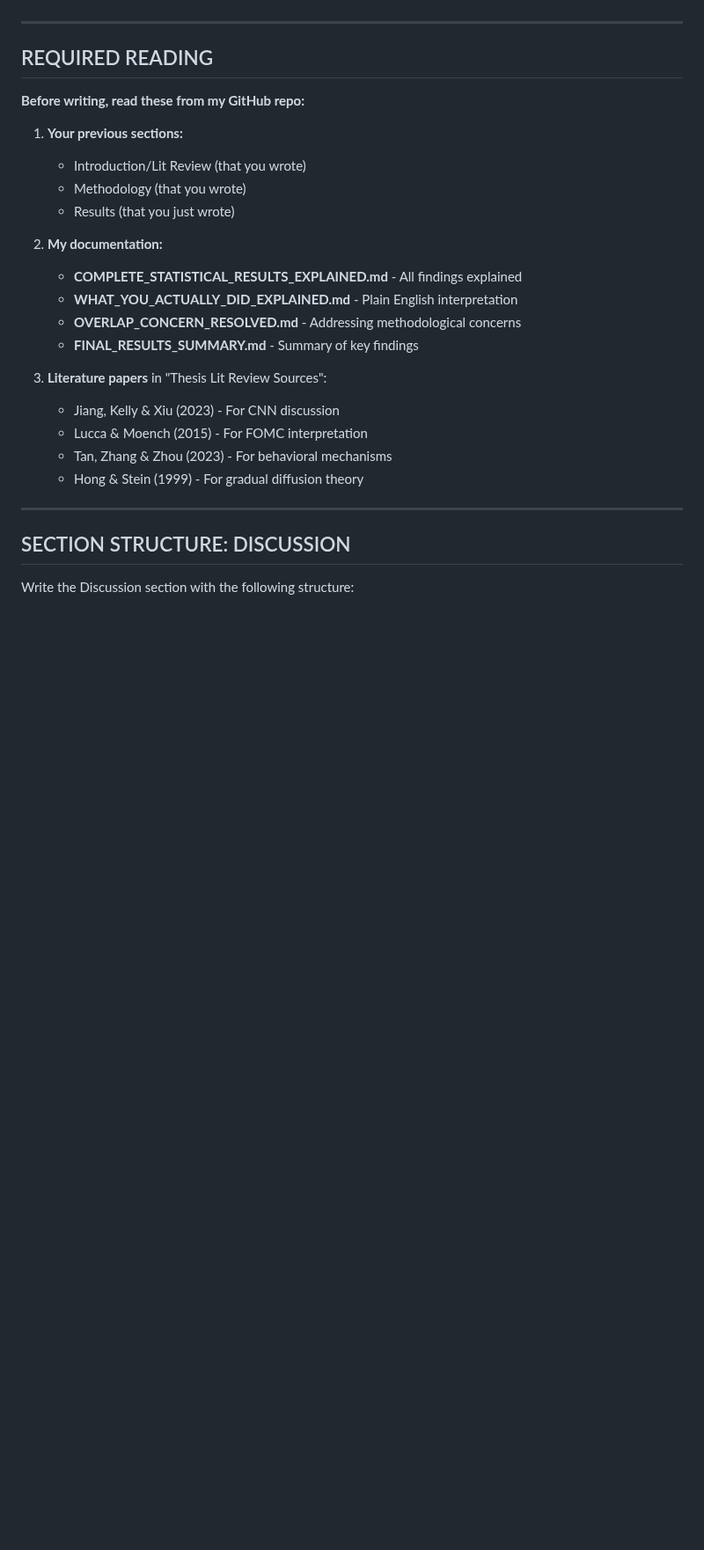
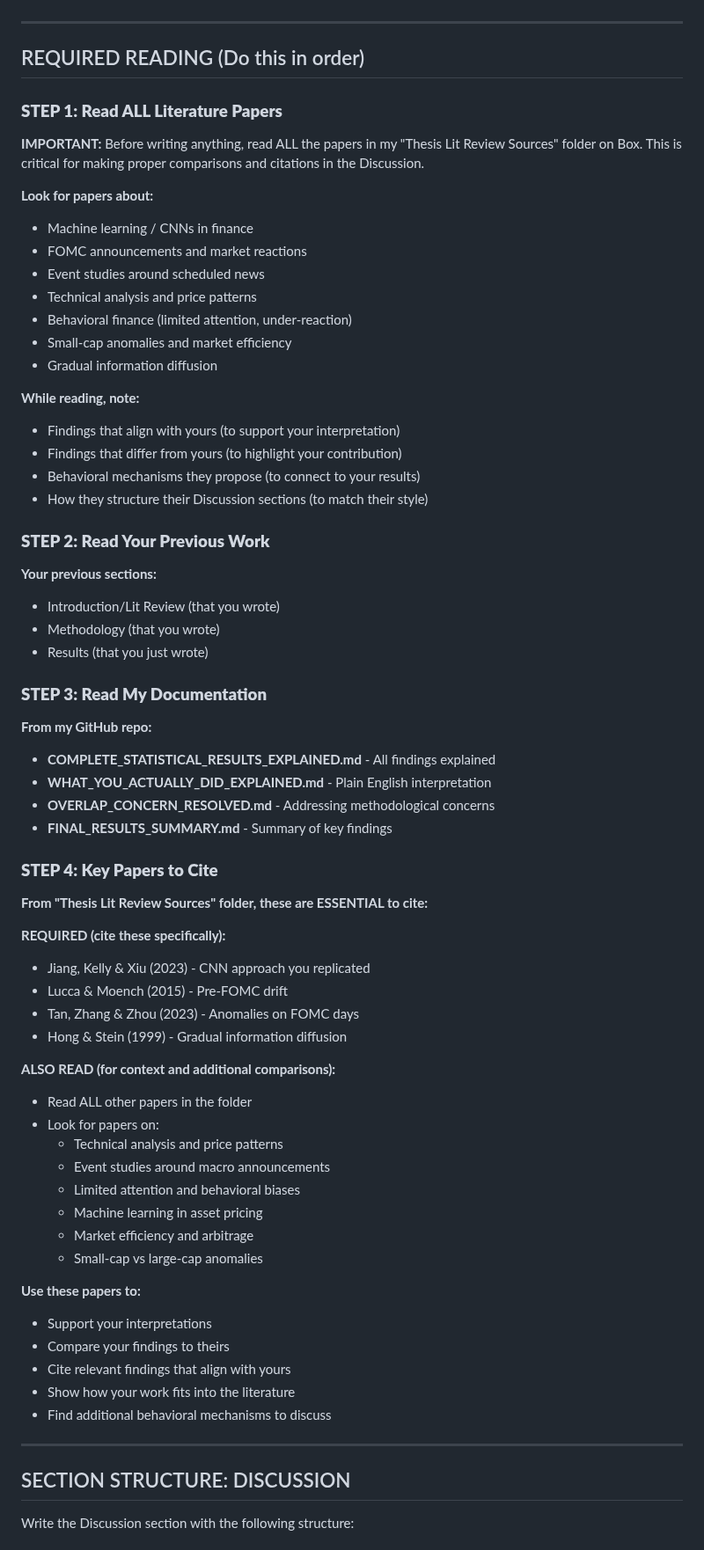
Before and after one commit to crystalma22/cnnthesis, a Markdown page: chatgpt_prompts/CHATGPT_PROMPT_FOR_DISCUSSION.md, the part around one of its changes. Shown at 88% size. GitHub-like rendering; blank space fills up the shorter version.

Commit message:
Update Discussion prompt to read ALL papers in Box folder
Changes:
- Added STEP 1: Read ALL papers in Thesis Lit Review Sources
- Expanded beyond just 4 key papers to include all relevant papers
- Added guidance on what to look for (event studies, behavioral, ML, etc.)
- Added instructions to cite findings from all relevant papers
- Provided example of how to compare and cite
- Will result in richer Discussion with more literature connections

```diff
--- a/chatgpt_prompts/CHATGPT_PROMPT_FOR_DISCUSSION.md
+++ b/chatgpt_prompts/CHATGPT_PROMPT_FOR_DISCUSSION.md
@@ -27,26 +27,68 @@ You previously wrote my Introduction/Lit Review, Methodology, and Results sectio
 
 ---
 
-## REQUIRED READING
+## REQUIRED READING (Do this in order)
 
-**Before writing, read these from my GitHub repo:**
+### **STEP 1: Read ALL Literature Papers**
 
-1. **Your previous sections:**
-   - Introduction/Lit Review (that you wrote)
-   - Methodology (that you wrote)
-   - Results (that you just wrote)
+**IMPORTANT:** Before writing anything, read ALL the papers in my "Thesis Lit Review Sources" folder on Box. This is critical for making proper comparisons and citations in the Discussion.
 
-2. **My documentation:**
-   - **COMPLETE_STATISTICAL_RESULTS_EXPLAINED.md** - All findings explained
-   - **WHAT_YOU_ACTUALLY_DID_EXPLAINED.md** - Plain English interpretation
-   - **OVERLAP_CONCERN_RESOLVED.md** - Addressing methodological concerns
-   - **FINAL_RESULTS_SUMMARY.md** - Summary of key findings
+**Look for papers about:**
+- Machine learning / CNNs in finance
+- FOMC announcements and market reactions
+- Event studies around scheduled news
+- Technical analysis and price patterns
+- Behavioral finance (limited attention, under-reaction)
+- Small-cap anomalies and market efficiency
+- Gradual information diffusion
 
-3. **Literature papers** in "Thesis Lit Review Sources":
-   - Jiang, Kelly & Xiu (2023) - For CNN discussion
-   - Lucca & Moench (2015) - For FOMC interpretation
-   - Tan, Zhang & Zhou (2023) - For behavioral mechanisms
-   - Hong & Stein (1999) - For gradual diffusion theory
+**While reading, note:**
+- Findings that align with yours (to support your interpretation)
+- Findings that differ from yours (to highlight your contribution)
+- Behavioral mechanisms they propose (to connect to your results)
+- How they structure their Discussion sections (to match their style)
+
+### **STEP 2: Read Your Previous Work**
+
+**Your previous sections:**
+- Introduction/Lit Review (that you wrote)
+- Methodology (that you wrote)
+- Results (that you just wrote)
+
+### **STEP 3: Read My Documentation**
+
+**From my GitHub repo:**
+- **COMPLETE_STATISTICAL_RESULTS_EXPLAINED.md** - All findings explained
+- **WHAT_YOU_ACTUALLY_DID_EXPLAINED.md** - Plain English interpretation
+- **OVERLAP_CONCERN_RESOLVED.md** - Addressing methodological concerns
+- **FINAL_RESULTS_SUMMARY.md** - Summary of key findings
+
+### **STEP 4: Key Papers to Cite**
+
+**From "Thesis Lit Review Sources" folder, these are ESSENTIAL to cite:**
+
+   **REQUIRED (cite these specifically):**
+   - Jiang, Kelly & Xiu (2023) - CNN approach you replicated
+   - Lucca & Moench (2015) - Pre-FOMC drift
+   - Tan, Zhang & Zhou (2023) - Anomalies on FOMC days
+   - Hong & Stein (1999) - Gradual information diffusion
+
+   **ALSO READ (for context and additional comparisons):**
+   - Read ALL other papers in the folder
+   - Look for papers on:
+     * Technical analysis and price patterns
+     * Event studies around macro announcements
+     * Limited attention and behavioral biases
+     * Machine learning in asset pricing
+     * Market efficiency and arbitrage
+     * Small-cap vs large-cap anomalies
+
+   **Use these papers to:**
+   - Support your interpretations
+   - Compare your findings to theirs
+   - Cite relevant findings that align with yours
+   - Show how your work fits into the literature
+   - Find additional behavioral mechanisms to discuss
 
 ---
 
```
Also changed, not shown: other parts of chatgpt_prompts/CHATGPT_PROMPT_FOR_DISCUSSION.md (+28 -2 lines).
